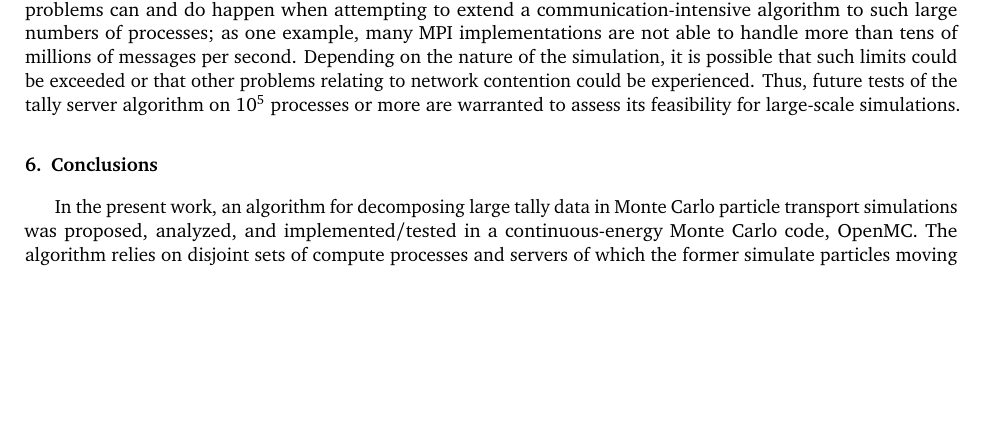
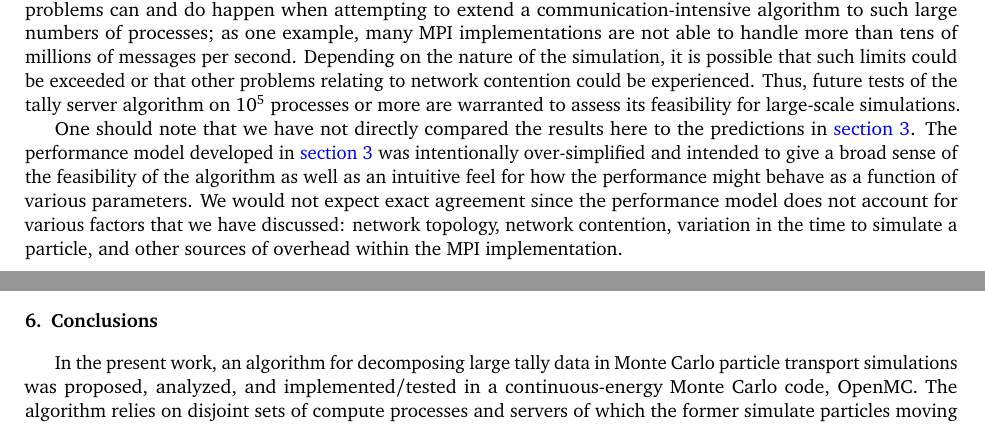
Before and after one commit to paulromano/jcp-tally-server, a LaTeX paper (jcp-tally-server.tex): part of page 14 of 17 before the commit and two parts of pages 14 and 15 of 18 after it, the two joined at a grey line, cut so that both start at the same text, the shorter picture padded with empty space. Compiled offline with pdfLaTeX.

Commit message:
Added discussion of model/implementation comparison.

```diff
--- a/jcp-tally-server.tex
+++ b/jcp-tally-server.tex
@@ -1162,3 +1170,12 @@ relating to network contention could be experienced. Thus, future tests of the
 tally server algorithm on $10^5$ processes or more are warranted to assess its
 feasibility for large-scale simulations.
 
+One should note that we have not directly compared the results here to the
+predictions in \autoref{sec:analysis}. The performance model developed in
+\autoref{sec:analysis} was intentionally over-simplified and intended to give a
+broad sense of the feasibility of the algorithm as well as an intuitive feel for
+how the performance might behave as a function of various parameters. We would
+not expect exact agreement since the performance model does not account for
+various factors that we have discussed: network topology, network contention,
+variation in the time to simulate a particle, and other sources of overhead
+within the MPI implementation.
```
Also changed, not shown: jcp-tally-server.tex (19 more changed lines).
